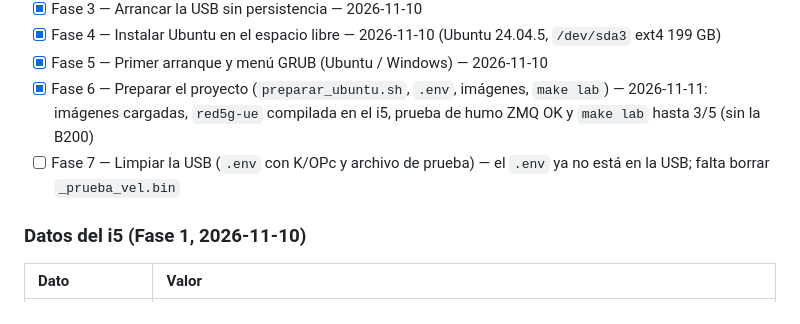
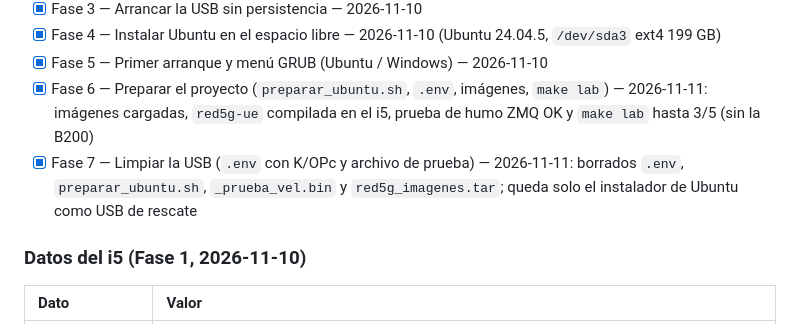
Before and after one commit to JOSED235/RED5G-STANDALONE, a Markdown page: docs/ubuntu_dual_boot_i5.md, the part around the change. Rendered like a GitHub page.

```diff
--- a/docs/ubuntu_dual_boot_i5.md
+++ b/docs/ubuntu_dual_boot_i5.md
@@ -22,7 +22,7 @@ _Marcar al avanzar (y anotar en `BITACORA.md`). Si se continúa con Claude Code
 - [x] Fase 4 — Instalar Ubuntu en el espacio libre — 2026-11-10 (Ubuntu 24.04.5, `/dev/sda3` ext4 199 GB)
 - [x] Fase 5 — Primer arranque y menú GRUB (Ubuntu / Windows) — 2026-11-10
 - [x] Fase 6 — Preparar el proyecto (`preparar_ubuntu.sh`, `.env`, imágenes, `make lab`) — 2026-11-11: imágenes cargadas, `red5g-ue` compilada en el i5, prueba de humo ZMQ OK y `make lab` hasta 3/5 (sin la B200)
-- [ ] Fase 7 — Limpiar la USB (`.env` con K/OPc y archivo de prueba) — el `.env` ya no está en la USB; falta borrar `_prueba_vel.bin`
+- [x] Fase 7 — Limpiar la USB (`.env` con K/OPc y archivo de prueba) — 2026-11-11: borrados `.env`, `preparar_ubuntu.sh`, `_prueba_vel.bin` y `red5g_imagenes.tar`; queda solo el instalador de Ubuntu como USB de rescate
 
 ### Datos del i5 (Fase 1, 2026-11-10)
 
```
Also changed, not shown: BITACORA.md (+11 -2 lines).
